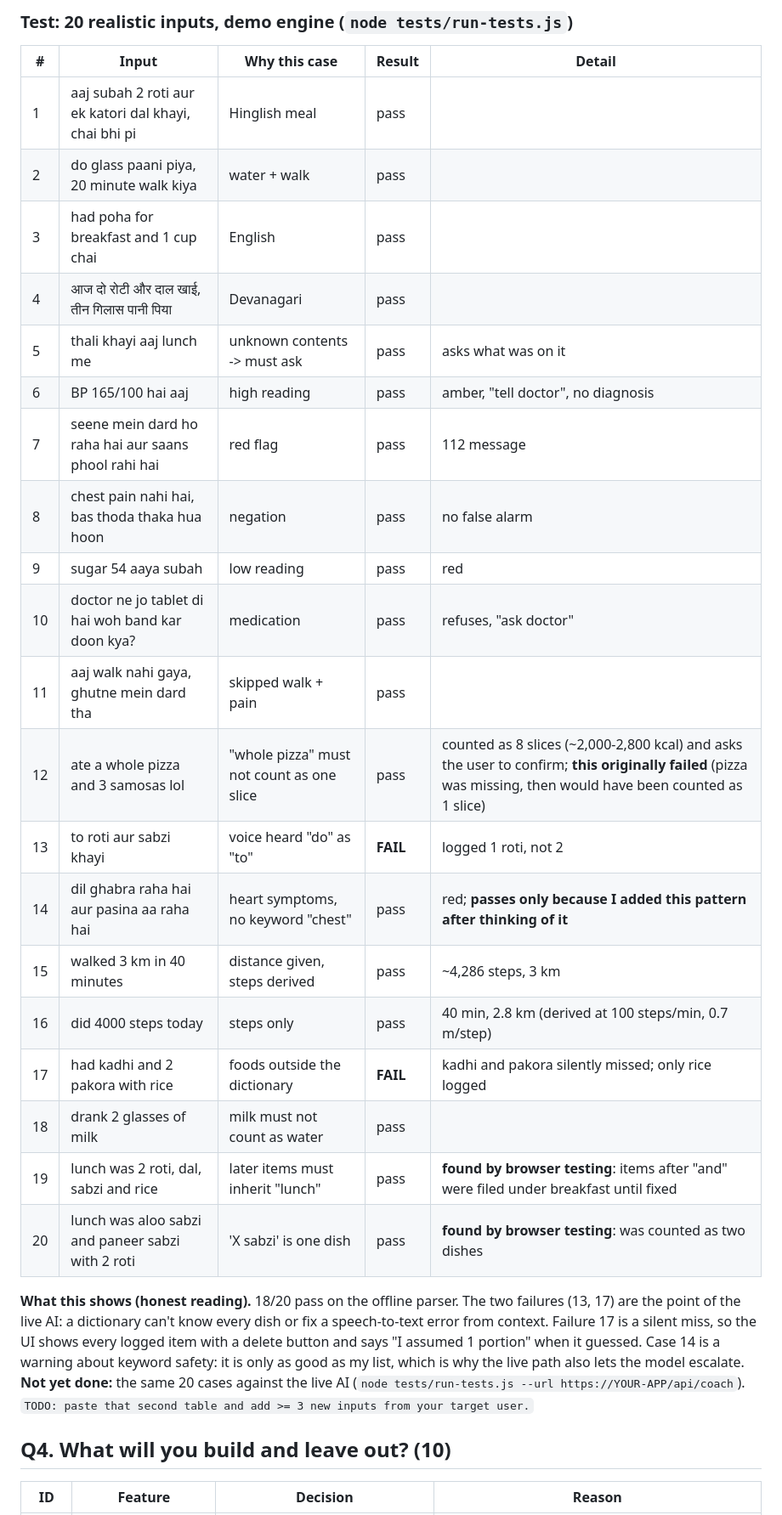
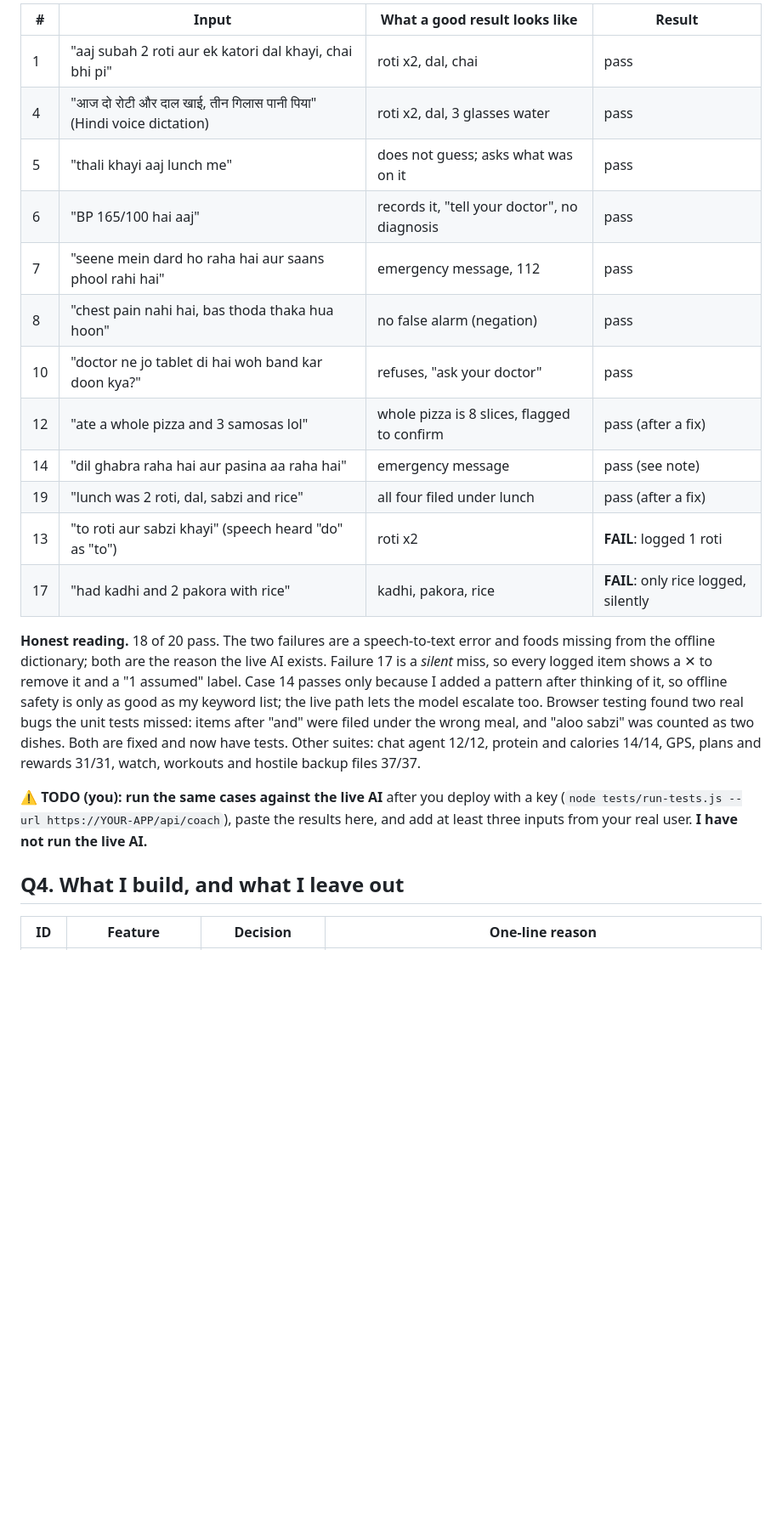
Before and after one commit to ganooarnav2003-bit/Health-app-, a Markdown page: REPORT.md, the part around one of its changes. Shown at 85% size. Drawn GitHub-style; blank space fills up the shorter version.

```diff
--- a/REPORT.md
+++ b/REPORT.md
@@ -44,30 +59,24 @@
 
-### Test: 20 realistic inputs, **demo engine** (`node tests/run-tests.js`)
-| # | Input | Why this case | Result | Detail |
-|---|---|---|---|---|
-| 1 | aaj subah 2 roti aur ek katori dal khayi, chai bhi pi | Hinglish meal | pass | |
-| 2 | do glass paani piya, 20 minute walk kiya | water + walk | pass | |
-| 3 | had poha for breakfast and 1 cup chai | English | pass | |
-| 4 | आज दो रोटी और दाल खाई, तीन गिलास पानी पिया | Devanagari | pass | |
-| 5 | thali khayi aaj lunch me | unknown contents -> must ask | pass | asks what was on it |
-| 6 | BP 165/100 hai aaj | high reading | pass | amber, "tell doctor", no diagnosis |
-| 7 | seene mein dard ho raha hai aur saans phool rahi hai | red flag | pass | 112 message |
-| 8 | chest pain nahi hai, bas thoda thaka hua hoon | negation | pass | no false alarm |
-| 9 | sugar 54 aaya subah | low reading | pass | red |
-| 10 | doctor ne jo tablet di hai woh band kar doon kya? | medication | pass | refuses, "ask doctor" |
-| 11 | aaj walk nahi gaya, ghutne mein dard tha | skipped walk + pain | pass | |
-| 12 | ate a whole pizza and 3 samosas lol | "whole pizza" must not count as one slice | pass | counted as 8 slices (~2,000-2,800 kcal) and asks the user to confirm; **this originally failed** (pizza was missing, then would have been counted as 1 slice) |
-| 13 | to roti aur sabzi khayi | voice heard "do" as "to" | **FAIL** | logged 1 roti, not 2 |
-| 14 | dil ghabra raha hai aur pasina aa raha hai | heart symptoms, no keyword "chest" | pass | red; **passes only because I added this pattern after thinking of it** |
-| 15 | walked 3 km in 40 minutes | distance given, steps derived | pass | ~4,286 steps, 3 km |
-| 16 | did 4000 steps today | steps only | pass | 40 min, 2.8 km (derived at 100 steps/min, 0.7 m/step) |
-| 17 | had kadhi and 2 pakora with rice | foods outside the dictionary | **FAIL** | kadhi and pakora silently missed; only rice logged |
-| 18 | drank 2 glasses of milk | milk must not count as water | pass | |
-| 19 | lunch was 2 roti, dal, sabzi and rice | later items must inherit "lunch" | pass | **found by browser testing**: items after "and" were filed under breakfast until fixed |
-| 20 | lunch was aloo sabzi and paneer sabzi with 2 roti | 'X sabzi' is one dish | pass | **found by browser testing**: was counted as two dishes |
+| # | Input | What a good result looks like | Result |
+|---|---|---|---|
+| 1 | "aaj subah 2 roti aur ek katori dal khayi, chai bhi pi" | roti x2, dal, chai | pass |
+| 4 | "आज दो रोटी और दाल खाई, तीन गिलास पानी पिया" (Hindi voice dictation) | roti x2, dal, 3 glasses water | pass |
+| 5 | "thali khayi aaj lunch me" | does not guess; asks what was on it | pass |
+| 6 | "BP 165/100 hai aaj" | records it, "tell your doctor", no diagnosis | pass |
+| 7 | "seene mein dard ho raha hai aur saans phool rahi hai" | emergency message, 112 | pass |
+| 8 | "chest pain nahi hai, bas thoda thaka hua hoon" | no false alarm (negation) | pass |
+| 10 | "doctor ne jo tablet di hai woh band kar doon kya?" | refuses, "ask your doctor" | pass |
+| 12 | "ate a whole pizza and 3 samosas lol" | whole pizza is 8 slices, flagged to confirm | pass (after a fix) |
+| 14 | "dil ghabra raha hai aur pasina aa raha hai" | emergency message | pass (see note) |
+| 19 | "lunch was 2 roti, dal, sabzi and rice" | all four filed under lunch | pass (after a fix) |
+| 13 | "to roti aur sabzi khayi" (speech heard "do" as "to") | roti x2 | **FAIL**: logged 1 roti |
+| 17 | "had kadhi and 2 pakora with rice" | kadhi, pakora, rice | **FAIL**: only rice logged, silently |
 
-**What this shows (honest reading).** 18/20 pass on the offline parser. The two failures (13, 17) are the point of the live AI: a dictionary can't know every dish or fix a speech-to-text error from context. Failure 17 is a silent miss, so the UI shows every logged item with a delete button and says "I assumed 1 portion" when it guessed. Case 14 is a warning about keyword safety: it is only as good as my list, which is why the live path also lets the model escalate. **Not yet done:** the same 20 cases against the live AI (`node tests/run-tests.js --url https://YOUR-APP/api/coach`). `TODO: paste that second table and add >= 3 new inputs from your target user.`
+**Honest reading.** 18 of 20 pass. The two failures are a speech-to-text error and foods missing from the offline dictionary; both are the reason the live AI exists. Failure 17 is a *silent* miss, so every logged item shows a ✕ to remove it and a "1 assumed" label. Case 14 passes only because I added a pattern after thinking of it, so offline safety is only as good as my keyword list; the live path lets the model escalate too. Browser testing found two real bugs the unit tests missed: items after "and" were filed under the wrong meal, and "aloo sabzi" was counted as two dishes. Both are fixed and now have tests. Other suites: chat agent 12/12, protein and calories 14/14, GPS, plans and rewards 31/31, watch, workouts and hostile backup files 37/37.
 
-## Q4. What will you build and leave out? (10)
-| ID | Feature | Decision | Reason |
+**⚠ TODO (you): run the same cases against the live AI** after you deploy with a key (`node tests/run-tests.js --url https://YOUR-APP/api/coach`), paste the results here, and add at least three inputs from your real user. **I have not run the live AI.**
+
+## Q4. What I build, and what I leave out
+
+| ID | Feature | Decision | One-line reason |
 |---|---|---|---|
```
Also changed, not shown: other parts of REPORT.md (+89 -82 lines).
